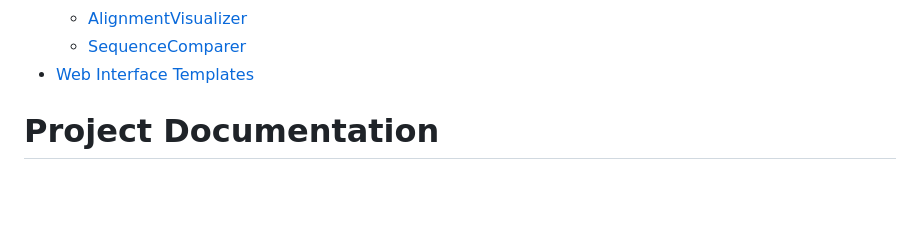
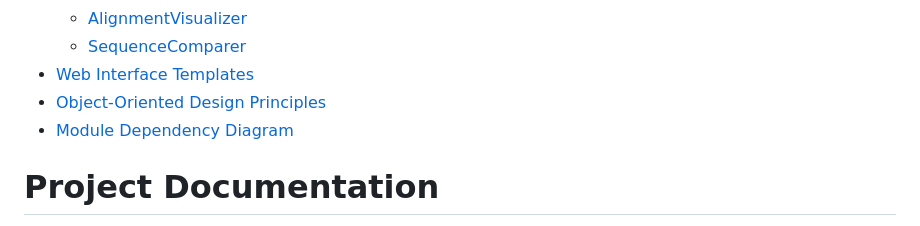
Before and after one commit to hades-k/bio_seq_analyzer, a Markdown page: documentation.md, the part around the change. Rendered like a GitHub page; blank space fills up the shorter version.

```diff
--- a/documentation.md
+++ b/documentation.md
@@ -10,6 +10,10 @@ is## Table of Contents
   - [AlignmentVisualizer](#alignmentvisualizer-class)
   - [SequenceComparer](#sequencecomparer-class)
 - [Web Interface Templates](#web-interface-templates)
+- [Object-Oriented Design Principles](#object-oriented-design-principles)
+- [Module Dependency Diagram](#module-dependency-diagram)
+
+
 
 # Project Documentation
 
```
